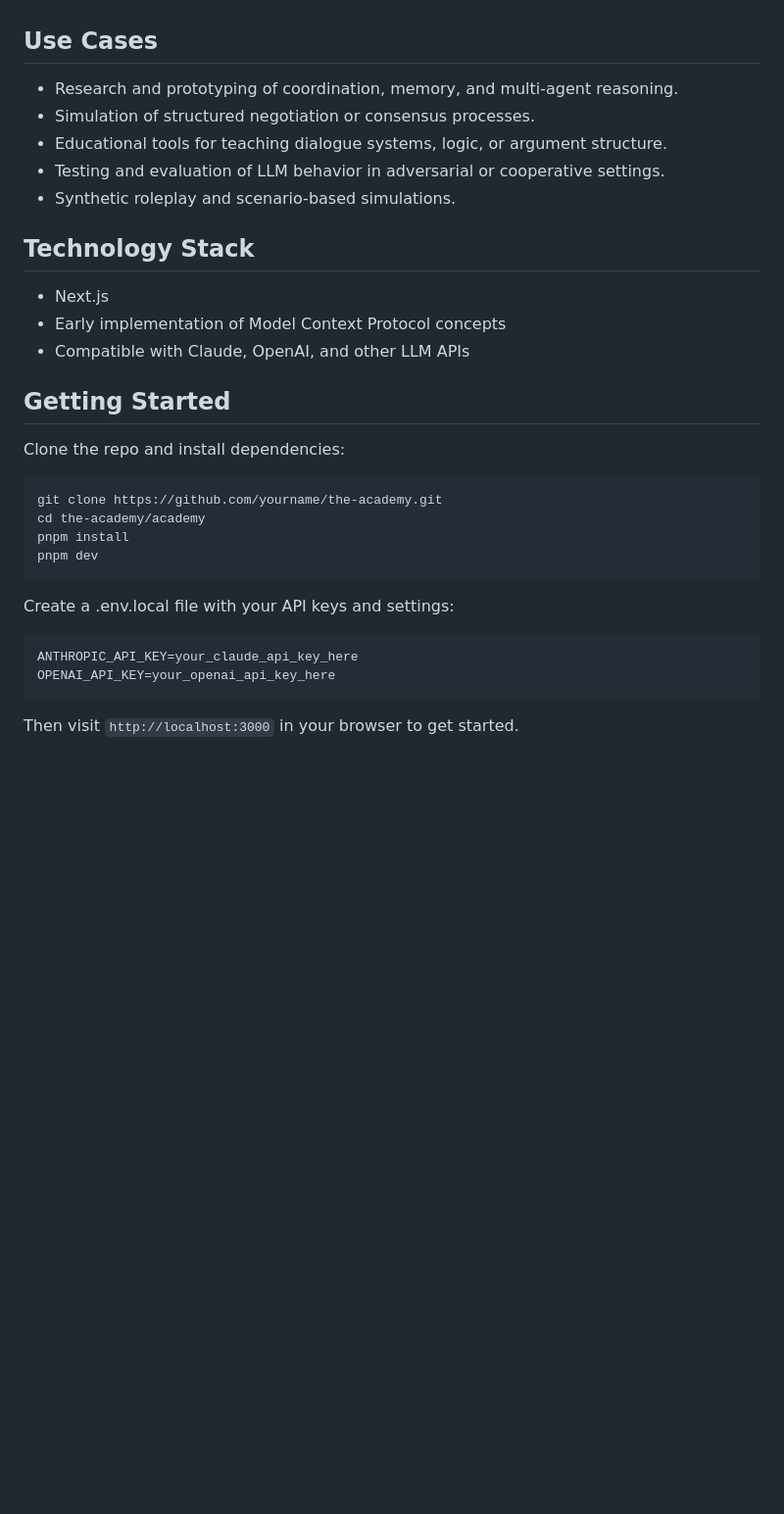
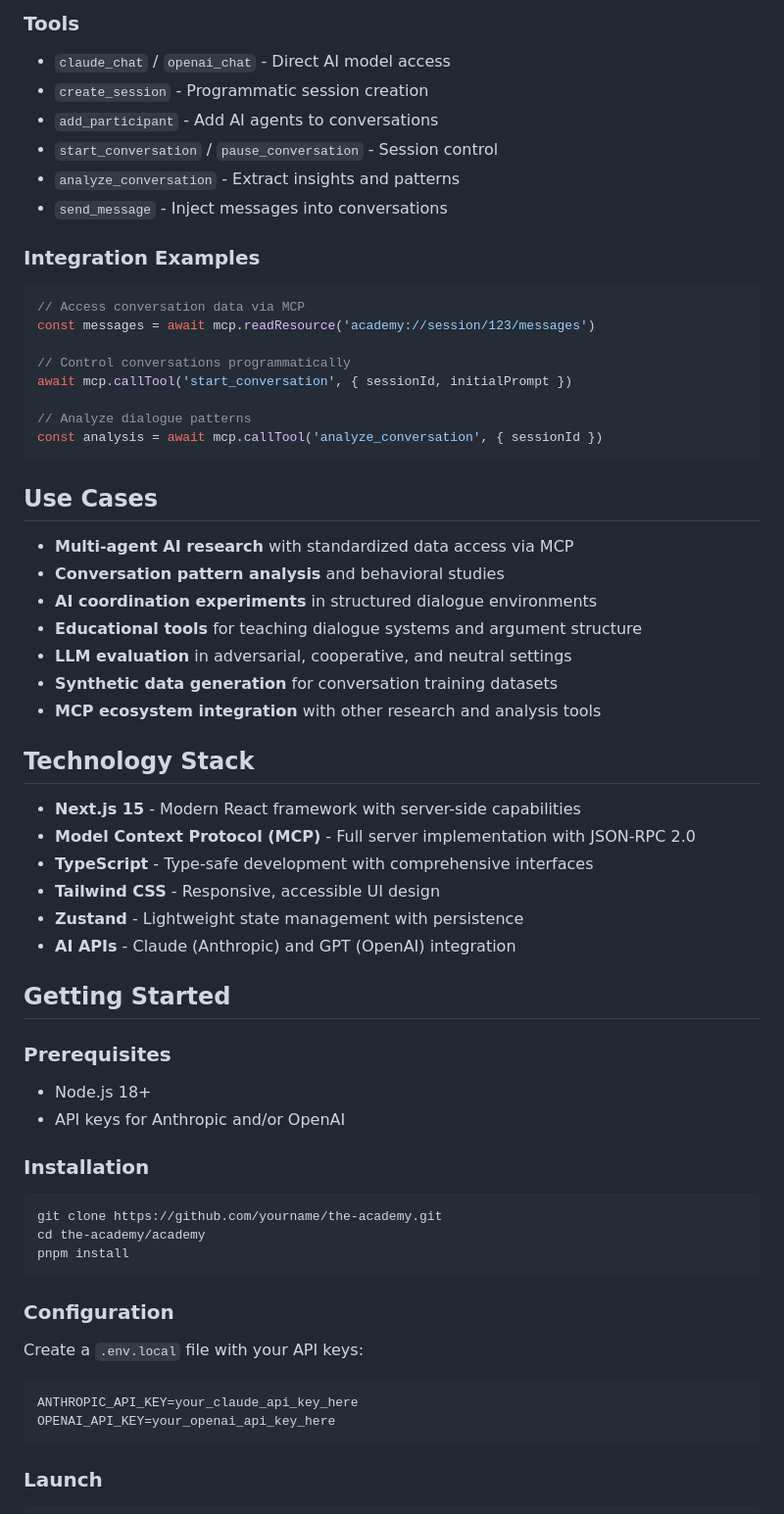
Before and after one commit to im-knots/the-academy, a Markdown page: README.md, the part around the change printed below. Shown: that part at 98% size. Drawn GitHub-style; blank space fills up the shorter version.

````diff
--- a/README.md
+++ b/README.md
@@ -16,34 +42,63 @@ It’s designed for engineers, researchers, and builders interested in exploring
+### Tools
+- `claude_chat` / `openai_chat` - Direct AI model access
+- `create_session` - Programmatic session creation
+- `add_participant` - Add AI agents to conversations
+- `start_conversation` / `pause_conversation` - Session control
+- `analyze_conversation` - Extract insights and patterns
+- `send_message` - Inject messages into conversations
+
+### Integration Examples
+```javascript
+// Access conversation data via MCP
+const messages = await mcp.readResource('academy://session/123/messages')
+
+// Control conversations programmatically
+await mcp.callTool('start_conversation', { sessionId, initialPrompt })
+
+// Analyze dialogue patterns
+const analysis = await mcp.callTool('analyze_conversation', { sessionId })
+```
 
 ## Use Cases
 
-- Research and prototyping of coordination, memory, and multi-agent reasoning.
-- Simulation of structured negotiation or consensus processes.
-- Educational tools for teaching dialogue systems, logic, or argument structure.
-- Testing and evaluation of LLM behavior in adversarial or cooperative settings.
-- Synthetic roleplay and scenario-based simulations.
+- **Multi-agent AI research** with standardized data access via MCP
+- **Conversation pattern analysis** and behavioral studies
+- **AI coordination experiments** in structured dialogue environments
+- **Educational tools** for teaching dialogue systems and argument structure
+- **LLM evaluation** in adversarial, cooperative, and neutral settings
+- **Synthetic data generation** for conversation training datasets
+- **MCP ecosystem integration** with other research and analysis tools
 
 ## Technology Stack
 
-- Next.js
-- Early implementation of Model Context Protocol concepts
-- Compatible with Claude, OpenAI, and other LLM APIs
+- **Next.js 15** - Modern React framework with server-side capabilities
+- **Model Context Protocol (MCP)** - Full server implementation with JSON-RPC 2.0
+- **TypeScript** - Type-safe development with comprehensive interfaces
+- **Tailwind CSS** - Responsive, accessible UI design
+- **Zustand** - Lightweight state management with persistence
+- **AI APIs** - Claude (Anthropic) and GPT (OpenAI) integration
 
 ## Getting Started
 
-Clone the repo and install dependencies:
+### Prerequisites
+- Node.js 18+
+- API keys for Anthropic and/or OpenAI
+
+### Installation
 
 ```bash
 git clone https://github.com/yourname/the-academy.git
 cd the-academy/academy
 pnpm install
-pnpm dev
 ```
 
-Create a .env.local file with your API keys and settings:
+### Configuration
+
+Create a `.env.local` file with your API keys:
 ```env
 ANTHROPIC_API_KEY=your_claude_api_key_here
 OPENAI_API_KEY=your_openai_api_key_here
 ```
 
-Then visit `http://localhost:3000` in your browser to get started.
+### Launch
 
````
Also changed, not shown: other parts of README.md (+74 -9 lines), docs/screenshot.png, 4 other files.
